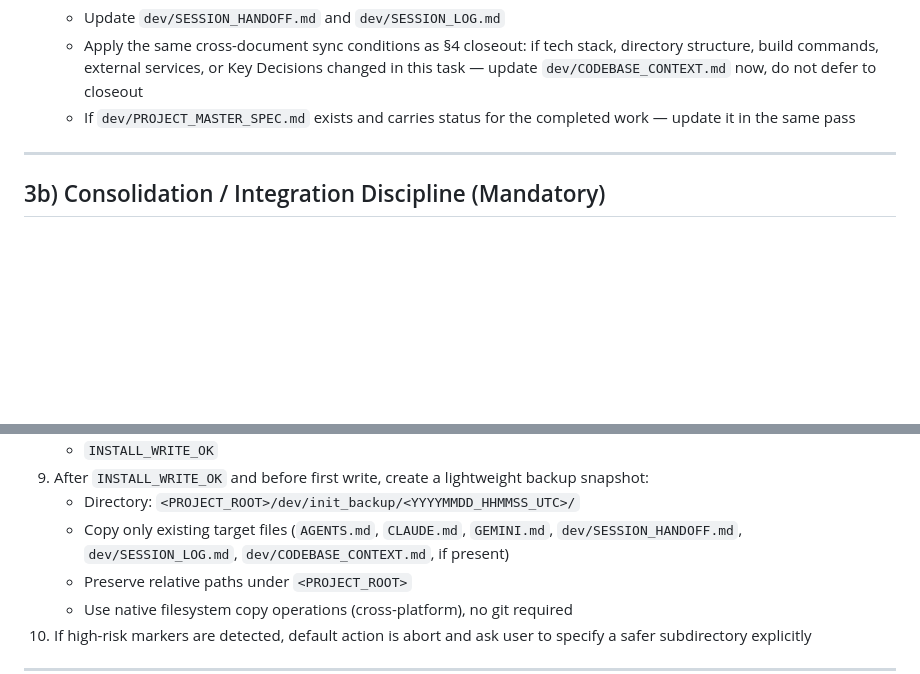
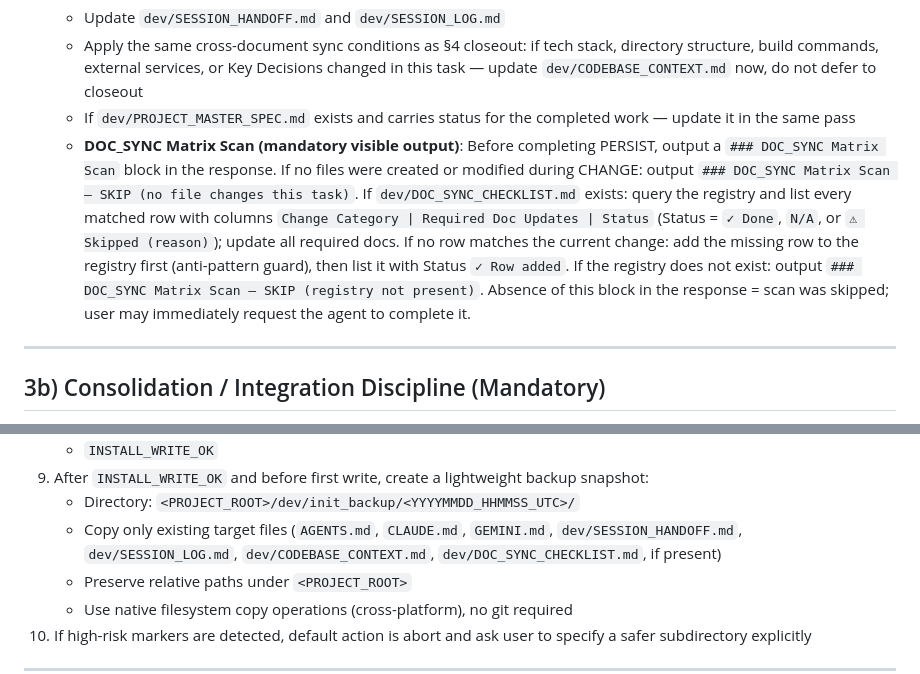
Before and after one commit to Leonard-Wong-Git/EDB-AI-Circular-System, a Markdown page: AGENTS.md, 2 parts joined by grey strips. Drawn GitHub-style; blank space fills up the shorter version.

```diff
--- a/AGENTS.md
+++ b/AGENTS.md
@@ -237,6 +241,7 @@ Every task must follow this workflow and clearly label each phase in the respons
    - Update `dev/SESSION_HANDOFF.md` and `dev/SESSION_LOG.md`
    - Apply the same cross-document sync conditions as §4 closeout: if tech stack, directory structure, build commands, external services, or Key Decisions changed in this task — update `dev/CODEBASE_CONTEXT.md` now, do not defer to closeout
    - If `dev/PROJECT_MASTER_SPEC.md` exists and carries status for the completed work — update it in the same pass
+   - **DOC_SYNC Matrix Scan (mandatory visible output)**: Before completing PERSIST, output a `### DOC_SYNC Matrix Scan` block in the response. If no files were created or modified during CHANGE: output `### DOC_SYNC Matrix Scan — SKIP (no file changes this task)`. If `dev/DOC_SYNC_CHECKLIST.md` exists: query the registry and list every matched row with columns `Change Category | Required Doc Updates | Status` (Status = `✓ Done`, `N/A`, or `⚠ Skipped (reason)`); update all required docs. If no row matches the current change: add the missing row to the registry first (anti-pattern guard), then list it with Status `✓ Row added`. If the registry does not exist: output `### DOC_SYNC Matrix Scan — SKIP (registry not present)`. Absence of this block in the response = scan was skipped; user may immediately request the agent to complete it.
 
 ---
 
@@ -477,7 +519,7 @@ Before any bootstrap/setup task that creates or modifies multiple governance fil
    - `INSTALL_WRITE_OK`
 9. After `INSTALL_WRITE_OK` and before first write, create a lightweight backup snapshot:
    - Directory: `<PROJECT_ROOT>/dev/init_backup/<YYYYMMDD_HHMMSS_UTC>/`
-   - Copy only existing target files (`AGENTS.md`, `CLAUDE.md`, `GEMINI.md`, `dev/SESSION_HANDOFF.md`, `dev/SESSION_LOG.md`, `dev/CODEBASE_CONTEXT.md`, if present)
+   - Copy only existing target files (`AGENTS.md`, `CLAUDE.md`, `GEMINI.md`, `dev/SESSION_HANDOFF.md`, `dev/SESSION_LOG.md`, `dev/CODEBASE_CONTEXT.md`, `dev/DOC_SYNC_CHECKLIST.md`, if present)
    - Preserve relative paths under `<PROJECT_ROOT>`
    - Use native filesystem copy operations (cross-platform), no git required
 10. If high-risk markers are detected, default action is abort and ask user to specify a safer subdirectory explicitly
```
Also changed, not shown: other parts of AGENTS.md (+47 -6 lines).
